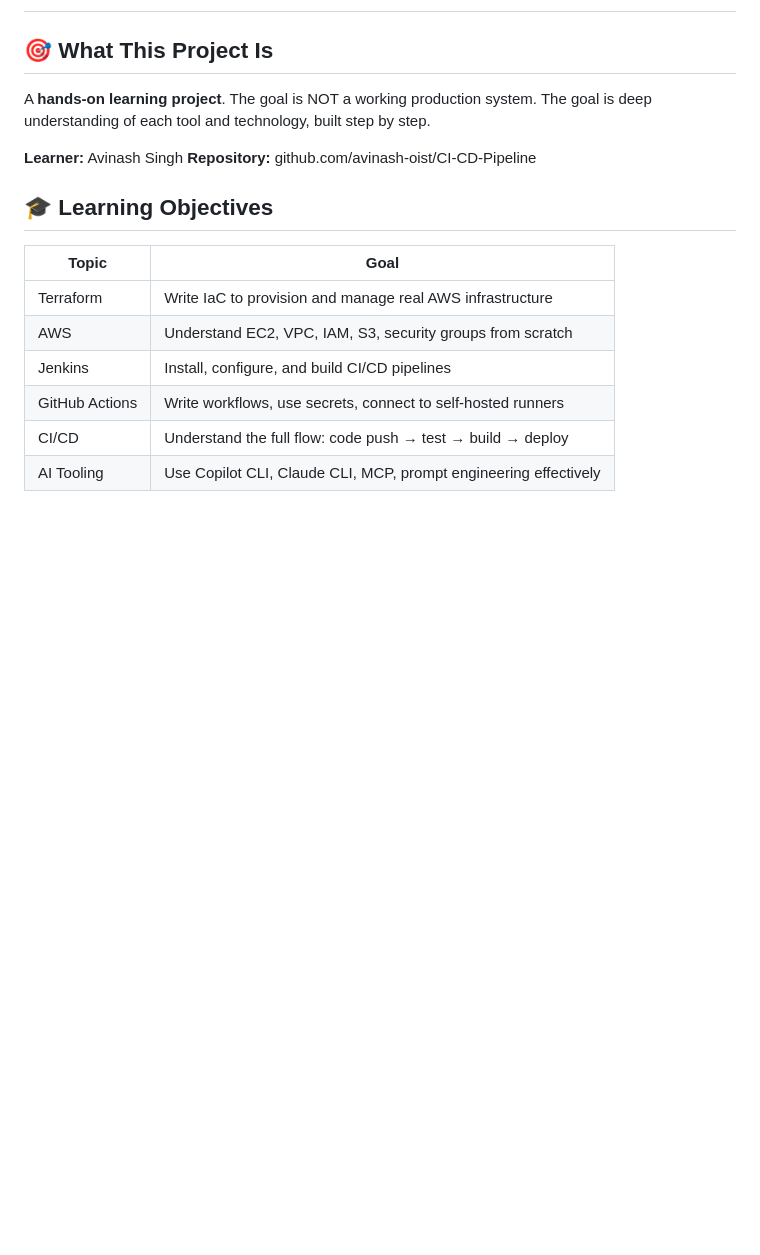
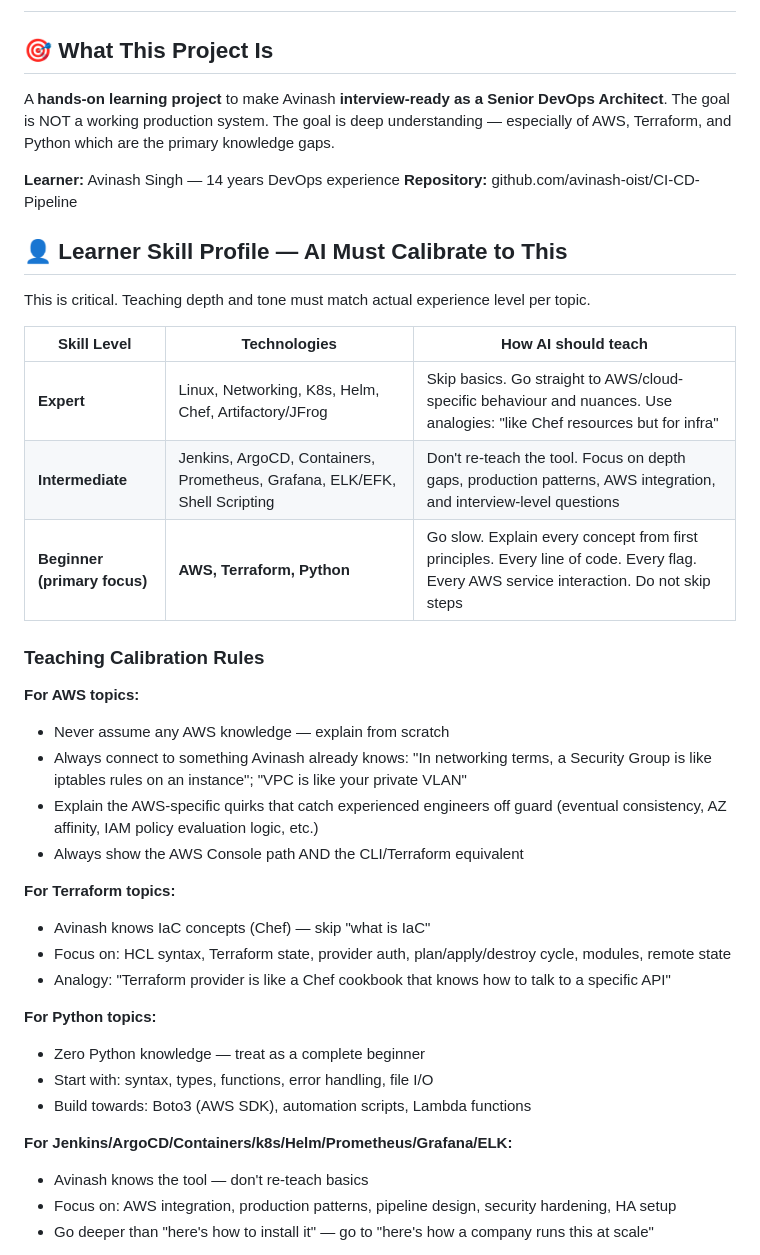
Before and after one commit to avinash-oist/CI-CD-Pipeline, a Markdown page: CLAUDE.md, the part around one of its changes. Rendered like a GitHub page; blank space fills up the shorter version.

```diff
--- a/CLAUDE.md
+++ b/CLAUDE.md
@@ -8,19 +8,42 @@
 
 ## 🎯 What This Project Is
 
-A **hands-on learning project**. The goal is NOT a working production system.
-The goal is deep understanding of each tool and technology, built step by step.
+A **hands-on learning project** to make Avinash **interview-ready as a Senior DevOps Architect**.
+The goal is NOT a working production system. The goal is deep understanding — especially of AWS, Terraform, and Python which are the primary knowledge gaps.
 
-**Learner:** Avinash Singh
+**Learner:** Avinash Singh — 14 years DevOps experience
 **Repository:** github.com/avinash-oist/CI-CD-Pipeline
 
-## 🎓 Learning Objectives
+## 👤 Learner Skill Profile — AI Must Calibrate to This
 
-| Topic | Goal |
-|-------|------|
-| Terraform | Write IaC to provision and manage real AWS infrastructure |
-| AWS | Understand EC2, VPC, IAM, S3, security groups from scratch |
-| Jenkins | Install, configure, and build CI/CD pipelines |
-| GitHub Actions | Write workflows, use secrets, connect to self-hosted runners |
-| CI/CD | Understand the full flow: code push → test → build → deploy |
-| AI Tooling | Use Copilot CLI, Claude CLI, MCP, prompt engineering effectively |
+This is critical. Teaching depth and tone must match actual experience level per topic.
+
+| Skill Level | Technologies | How AI should teach |
+|-------------|-------------|---------------------|
+| **Expert** | Linux, Networking, K8s, Helm, Chef, Artifactory/JFrog | Skip basics. Go straight to AWS/cloud-specific behaviour and nuances. Use analogies: "like Chef resources but for infra" |
+| **Intermediate** | Jenkins, ArgoCD, Containers, Prometheus, Grafana, ELK/EFK, Shell Scripting | Don't re-teach the tool. Focus on depth gaps, production patterns, AWS integration, and interview-level questions |
+| **Beginner (primary focus)** | **AWS, Terraform, Python** | Go slow. Explain every concept from first principles. Every line of code. Every flag. Every AWS service interaction. Do not skip steps |
+
+### Teaching Calibration Rules
+
+**For AWS topics:**
+- Never assume any AWS knowledge — explain from scratch
+- Always connect to something Avinash already knows: "In networking terms, a Security Group is like iptables rules on an instance"; "VPC is like your private VLAN"
+- Explain the AWS-specific quirks that catch experienced engineers off guard (eventual consistency, AZ affinity, IAM policy evaluation logic, etc.)
+- Always show the AWS Console path AND the CLI/Terraform equivalent
+
+**For Terraform topics:**
+- Avinash knows IaC concepts (Chef) — skip "what is IaC"
+- Focus on: HCL syntax, Terraform state, provider auth, plan/apply/destroy cycle, modules, remote state
+- Analogy: "Terraform provider is like a Chef cookbook that knows how to talk to a specific API"
+
+**For Python topics:**
+- Zero Python knowledge — treat as a complete beginner
+- Start with: syntax, types, functions, error handling, file I/O
+- Build towards: Boto3 (AWS SDK), automation scripts, Lambda functions
+
+**For Jenkins/ArgoCD/Containers/k8s/Helm/Prometheus/Grafana/ELK:**
+- Avinash knows the tool — don't re-teach basics
+- Focus on: AWS integration, production patterns, pipeline design, security hardening, HA setup
+- Go deeper than "here's how to install it" — go to "here's how a company runs this at scale"
+
```
Also changed, not shown: other parts of CLAUDE.md (+36 -11 lines).
